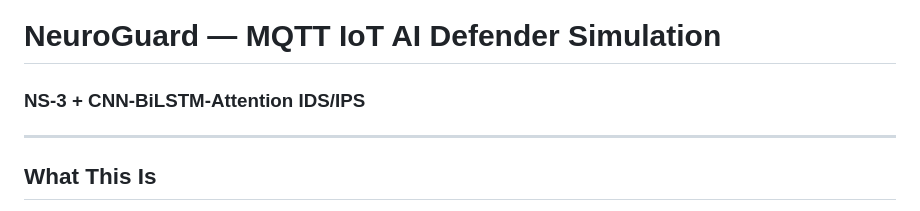
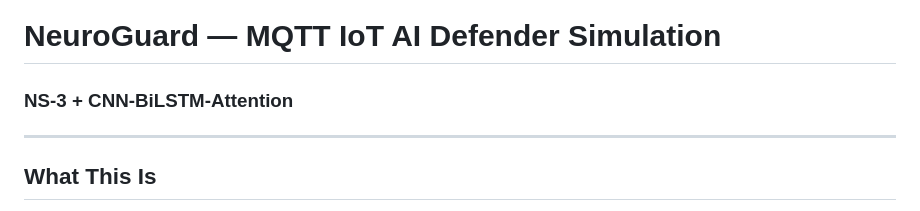
Before and after one commit to joudeabdullah1-max/MQTT-IoT-NS3, a Markdown page: README.md, the part around the change. Drawn GitHub-style.

```diff
--- a/README.md
+++ b/README.md
@@ -1,5 +1,5 @@
 # NeuroGuard — MQTT IoT AI Defender Simulation
-### NS-3 + CNN-BiLSTM-Attention IDS/IPS
+### NS-3 + CNN-BiLSTM-Attention
 
 ---
 
```
